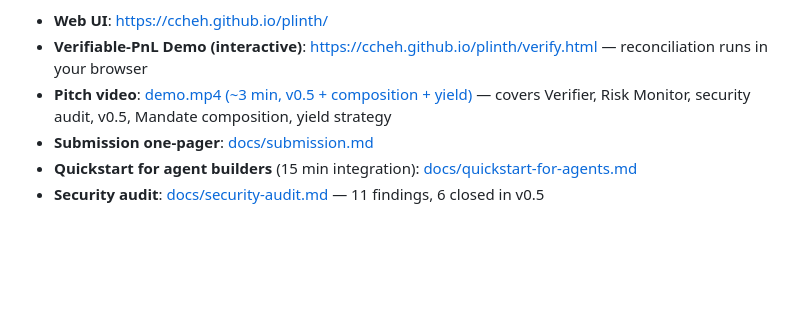
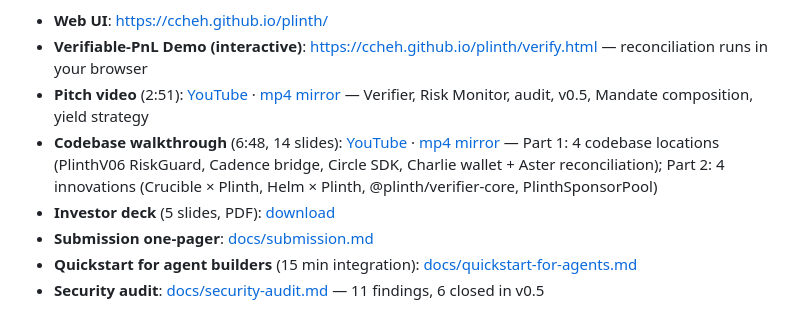
Before and after one commit to Ccheh/plinth, a Markdown page: README.md, the part around the change. GitHub-like rendering; blank space fills up the shorter version.

```diff
--- a/README.md
+++ b/README.md
@@ -73,7 +73,9 @@ Combined deployed gas (v0 + v0.5): ~4M (~0.16 USDC at 40 gwei).
 
 - **Web UI**: https://ccheh.github.io/plinth/
 - **Verifiable-PnL Demo (interactive)**: https://ccheh.github.io/plinth/verify.html — reconciliation runs in your browser
-- **Pitch video**: [demo.mp4 (~3 min, v0.5 + composition + yield)](https://github.com/Ccheh/plinth/releases/download/v0-demo/demo.mp4) — covers Verifier, Risk Monitor, security audit, v0.5, Mandate composition, yield strategy
+- **Pitch video** (2:51): [YouTube](https://youtu.be/OKGAcKOUQaw) · [mp4 mirror](https://github.com/Ccheh/plinth/releases/download/v0-demo/demo.mp4) — Verifier, Risk Monitor, audit, v0.5, Mandate composition, yield strategy
+- **Codebase walkthrough** (6:48, 14 slides): [YouTube](https://youtu.be/MxEXgRlmTHE) · [mp4 mirror](https://github.com/Ccheh/plinth/releases/download/v0-demo/demo-codebase.mp4) — Part 1: 4 codebase locations (PlinthV06 RiskGuard, Cadence bridge, Circle SDK, Charlie wallet + Aster reconciliation); Part 2: 4 innovations (Crucible × Plinth, Helm × Plinth, @plinth/verifier-core, PlinthSponsorPool)
+- **Investor deck** (5 slides, PDF): [download](https://github.com/Ccheh/plinth/releases/download/v0-demo/plinth-deck.pdf)
 - **Submission one-pager**: [docs/submission.md](docs/submission.md)
 - **Quickstart for agent builders** (15 min integration): [docs/quickstart-for-agents.md](docs/quickstart-for-agents.md)
 - **Security audit**: [docs/security-audit.md](docs/security-audit.md) — 11 findings, 6 closed in v0.5
```
Also changed, not shown: docs/grant-draft.md (+3 -2 lines).
